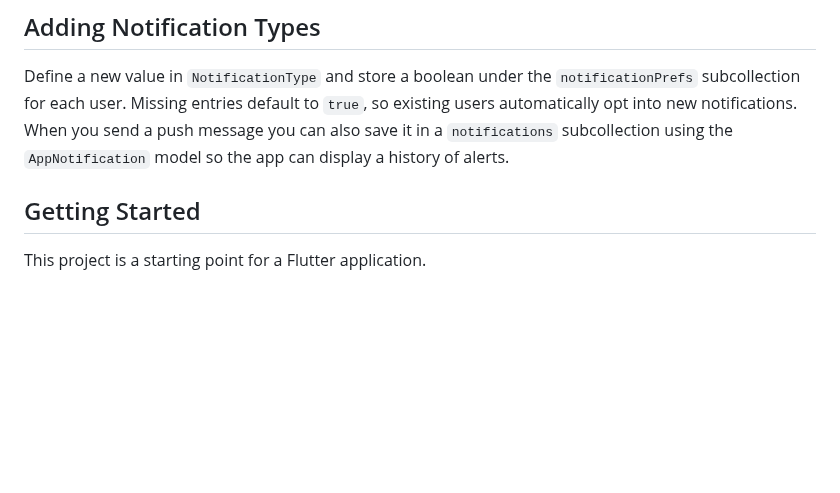
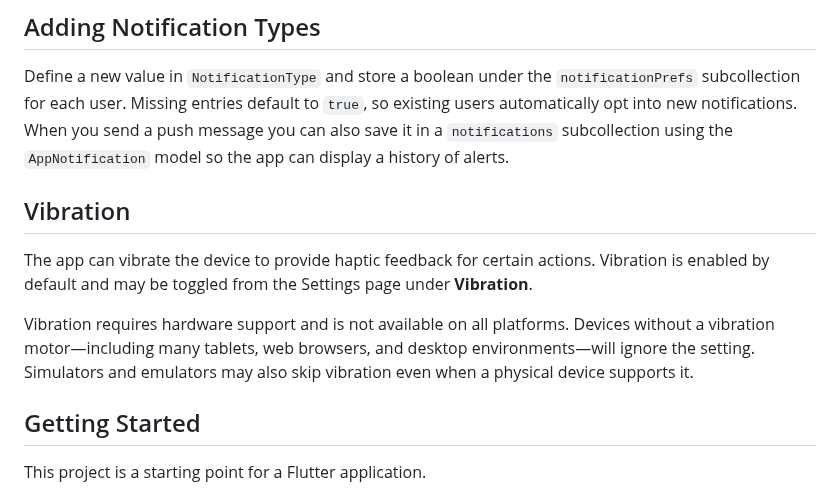
Before and after one commit to Shir0o/bible-read, a Markdown page: README.md, the part around the change. GitHub-like rendering; blank space fills up the shorter version.

Commit message:
docs: document vibration settings

```diff
--- a/README.md
+++ b/README.md
@@ -88,6 +88,17 @@ Define a new value in `NotificationType` and store a boolean under the
 `true`, so existing users automatically opt into new notifications. When you
 send a push message you can also save it in a `notifications` subcollection
 using the `AppNotification` model so the app can display a history of alerts.
+
+## Vibration
+
+The app can vibrate the device to provide haptic feedback for certain actions.
+Vibration is enabled by default and may be toggled from the Settings page under
+**Vibration**.
+
+Vibration requires hardware support and is not available on all platforms.
+Devices without a vibration motor—including many tablets, web browsers, and
+desktop environments—will ignore the setting. Simulators and emulators may also
+skip vibration even when a physical device supports it.
 
 ## Getting Started
 
```
